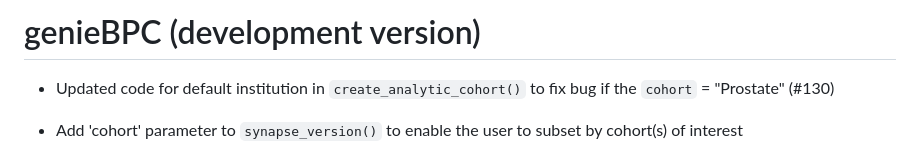
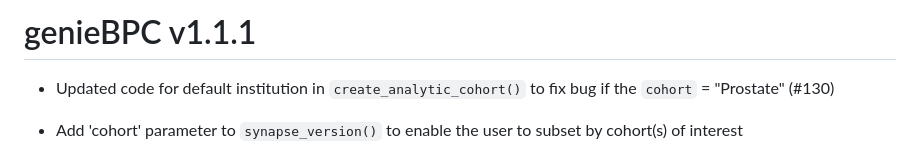
Before and after one commit to GENIE-BPC/genieBPC, a Markdown page: NEWS.md, the part around the change. GitHub-like rendering.

```diff
--- a/NEWS.md
+++ b/NEWS.md
@@ -1,4 +1,4 @@
-# genieBPC (development version)
+# genieBPC v1.1.1
 
 * Updated code for default institution in `create_analytic_cohort()` to fix bug if the `cohort` = "Prostate" (#130)
 
```
